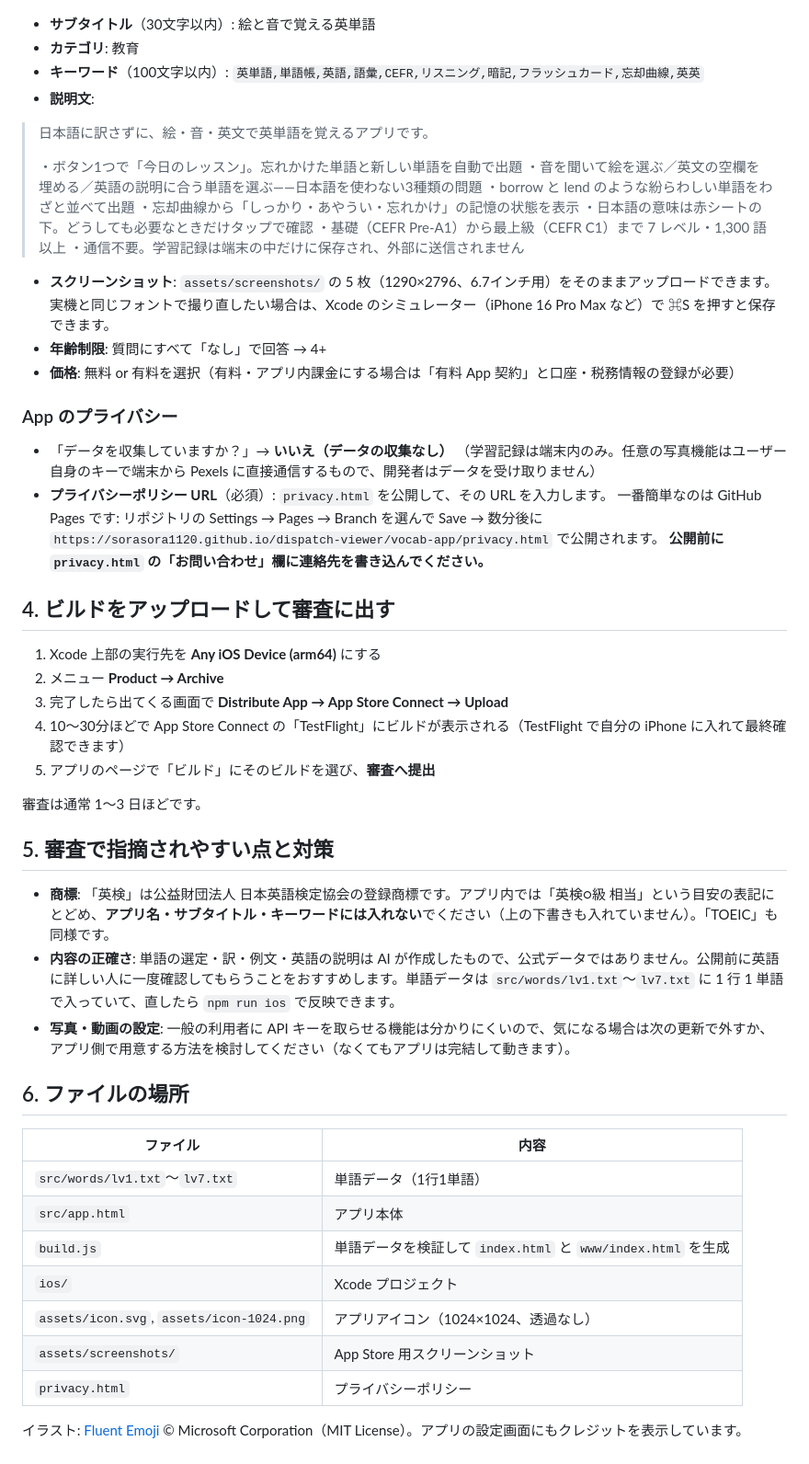
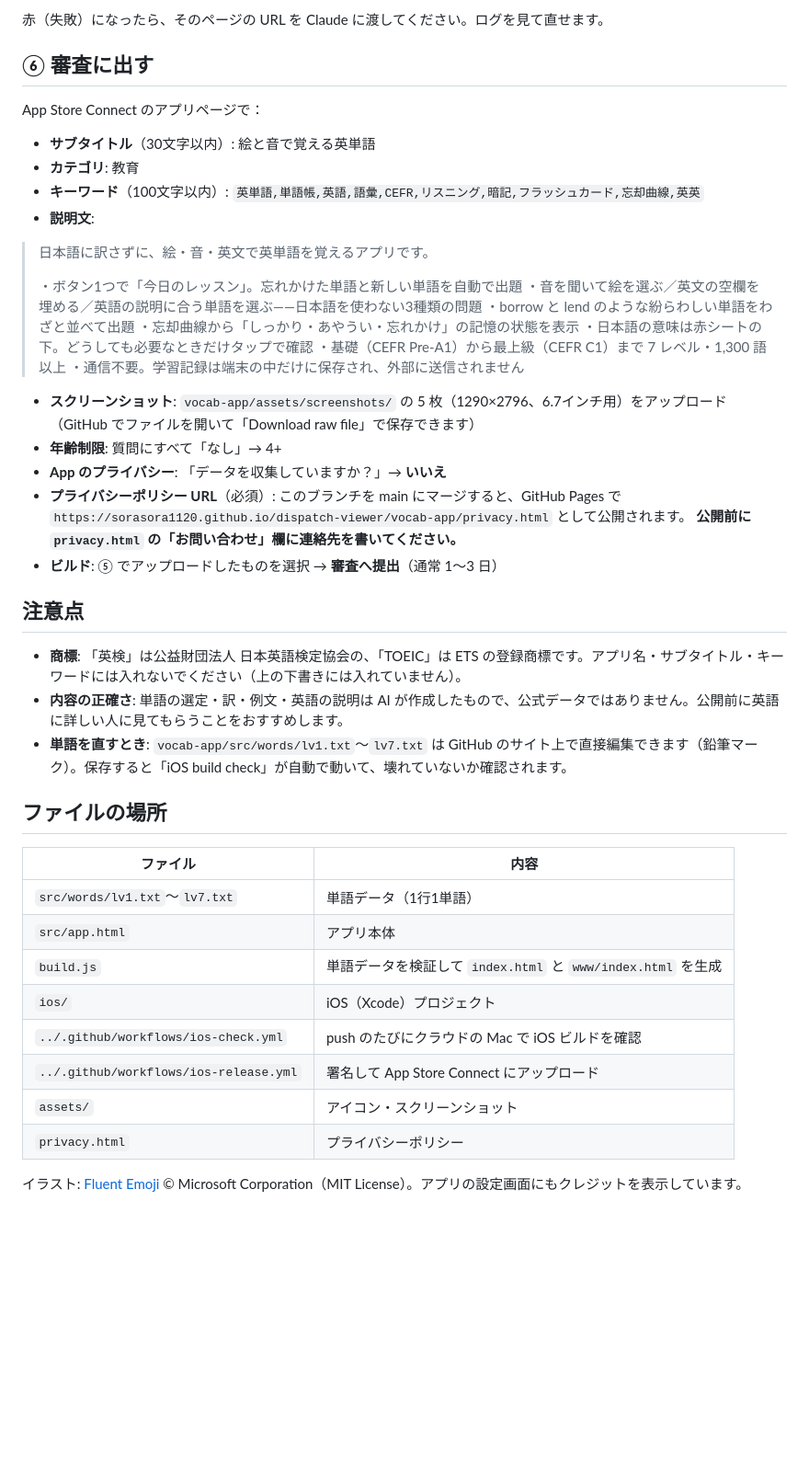
Before and after one commit to sorasora1120/dispatch-viewer, a Markdown page: vocab-app/APPSTORE.md, the part around one of its changes. Shown at 92% size. Rendered like a GitHub page; blank space fills up the shorter version.

```diff
--- a/vocab-app/APPSTORE.md
+++ b/vocab-app/APPSTORE.md
@@ -45,3 +71,8 @@ https://appstoreconnect.apple.com/ →「マイ App」→「＋」→「新規 A
+赤（失敗）になったら、そのページの URL を Claude に渡してください。ログを見て直せます。
+
+## ⑥ 審査に出す
+
+App Store Connect のアプリページで：
 
 - **サブタイトル**（30文字以内）: 絵と音で覚える英単語
 - **カテゴリ**: 教育
@@ -58,44 +89,32 @@ https://appstoreconnect.apple.com/ →「マイ App」→「＋」→「新規 A
 > ・基礎（CEFR Pre-A1）から最上級（CEFR C1）まで 7 レベル・1,300 語以上
 > ・通信不要。学習記録は端末の中だけに保存され、外部に送信されません
 
-- **スクリーンショット**: `assets/screenshots/` の 5 枚（1290×2796、6.7インチ用）をそのままアップロードできます。実機と同じフォントで撮り直したい場合は、Xcode のシミュレーター（iPhone 16 Pro Max など）で ⌘S を押すと保存できます。
-- **年齢制限**: 質問にすべて「なし」で回答 → 4+
-- **価格**: 無料 or 有料を選択（有料・アプリ内課金にする場合は「有料 App 契約」と口座・税務情報の登録が必要）
+- **スクリーンショット**: `vocab-app/assets/screenshots/` の 5 枚（1290×2796、6.7インチ用）をアップロード
+  （GitHub でファイルを開いて「Download raw file」で保存できます）
+- **年齢制限**: 質問にすべて「なし」→ 4+
+- **App のプライバシー**: 「データを収集していますか？」→ **いいえ**
+- **プライバシーポリシー URL**（必須）: このブランチを main にマージすると、GitHub Pages で
+  `https://sorasora1120.github.io/dispatch-viewer/vocab-app/privacy.html` として公開されます。
+  **公開前に `privacy.html` の「お問い合わせ」欄に連絡先を書いてください。**
+- **ビルド**: ⑤ でアップロードしたものを選択 → **審査へ提出**（通常 1〜3 日）
 
-### App のプライバシー
+## 注意点
 
-- 「データを収集していますか？」→ **いいえ（データの収集なし）**
-  （学習記録は端末内のみ。任意の写真機能はユーザー自身のキーで端末から Pexels に直接通信するもので、開発者はデータを受け取りません）
-- **プライバシーポリシー URL**（必須）: `privacy.html` を公開して、その URL を入力します。
-  一番簡単なのは GitHub Pages です: リポジトリの Settings → Pages → Branch を選んで Save → 数分後に `https://sorasora1120.github.io/dispatch-viewer/vocab-app/privacy.html` で公開されます。
-  **公開前に `privacy.html` の「お問い合わせ」欄に連絡先を書き込んでください。**
+- **商標**: 「英検」は公益財団法人 日本英語検定協会の、「TOEIC」は ETS の登録商標です。アプリ名・サブタイトル・キーワードには入れないでください（上の下書きには入れていません）。
+- **内容の正確さ**: 単語の選定・訳・例文・英語の説明は AI が作成したもので、公式データではありません。公開前に英語に詳しい人に見てもらうことをおすすめします。
+- **単語を直すとき**: `vocab-app/src/words/lv1.txt`〜`lv7.txt` は GitHub のサイト上で直接編集できます（鉛筆マーク）。保存すると「iOS build check」が自動で動いて、壊れていないか確認されます。
 
-## 4. ビルドをアップロードして審査に出す
-
-1. Xcode 上部の実行先を **Any iOS Device (arm64)** にする
-2. メニュー **Product → Archive**
-3. 完了したら出てくる画面で **Distribute App → App Store Connect → Upload**
-4. 10〜30分ほどで App Store Connect の「TestFlight」にビルドが表示される（TestFlight で自分の iPhone に入れて最終確認できます）
-5. アプリのページで「ビルド」にそのビルドを選び、**審査へ提出**
-
-審査は通常 1〜3 日ほどです。
-
-## 5. 審査で指摘されやすい点と対策
-
-- **商標**: 「英検」は公益財団法人 日本英語検定協会の登録商標です。アプリ内では「英検○級 相当」という目安の表記にとどめ、**アプリ名・サブタイトル・キーワードには入れない**でください（上の下書きも入れていません）。「TOEIC」も同様です。
-- **内容の正確さ**: 単語の選定・訳・例文・英語の説明は AI が作成したもので、公式データではありません。公開前に英語に詳しい人に一度確認してもらうことをおすすめします。単語データは `src/words/lv1.txt`〜`lv7.txt` に 1 行 1 単語で入っていて、直したら `npm run ios` で反映できます。
-- **写真・動画の設定**: 一般の利用者に API キーを取らせる機能は分かりにくいので、気になる場合は次の更新で外すか、アプリ側で用意する方法を検討してください（なくてもアプリは完結して動きます）。
-
-## 6. ファイルの場所
+## ファイルの場所
 
 | ファイル | 内容 |
 |---|---|
 | `src/words/lv1.txt`〜`lv7.txt` | 単語データ（1行1単語） |
 | `src/app.html` | アプリ本体 |
 | `build.js` | 単語データを検証して `index.html` と `www/index.html` を生成 |
-| `ios/` | Xcode プロジェクト |
-| `assets/icon.svg`, `assets/icon-1024.png` | アプリアイコン（1024×1024、透過なし） |
-| `assets/screenshots/` | App Store 用スクリーンショット |
+| `ios/` | iOS（Xcode）プロジェクト |
+| `../.github/workflows/ios-check.yml` | push のたびにクラウドの Mac で iOS ビルドを確認 |
+| `../.github/workflows/ios-release.yml` | 署名して App Store Connect にアップロード |
+| `assets/` | アイコン・スクリーンショット |
 | `privacy.html` | プライバシーポリシー |
 
 イラスト: [Fluent Emoji](https://github.com/microsoft/fluentui-emoji) © Microsoft Corporation（MIT License）。アプリの設定画面にもクレジットを表示しています。
```
Also changed, not shown: other parts of vocab-app/APPSTORE.md (+57 -31 lines).
